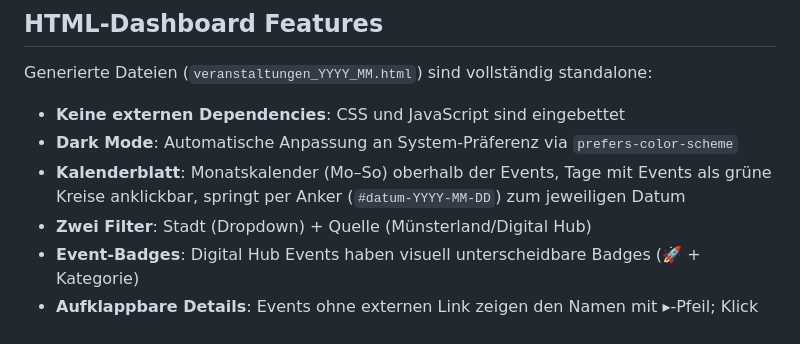
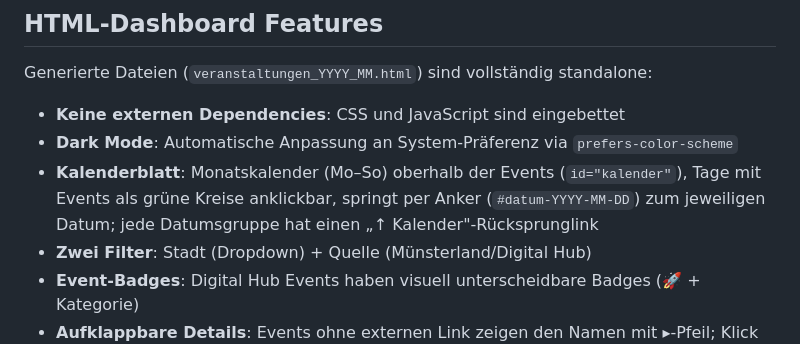
Before and after one commit to mastermint-63/Veranstaltungen_in_MS, a Markdown page: CLAUDE.md, the part around the change. GitHub-like rendering.

Commit message:
CLAUDE.md: Kalender-Rücksprunglink dokumentiert
Co-Authored-By: Claude Opus 4.5 <noreply@anthropic.com>

```diff
--- a/CLAUDE.md
+++ b/CLAUDE.md
@@ -146,7 +146,7 @@ Response-Format:
 Generierte Dateien (`veranstaltungen_YYYY_MM.html`) sind vollständig standalone:
 - **Keine externen Dependencies**: CSS und JavaScript sind eingebettet
 - **Dark Mode**: Automatische Anpassung an System-Präferenz via `prefers-color-scheme`
-- **Kalenderblatt**: Monatskalender (Mo–So) oberhalb der Events, Tage mit Events als grüne Kreise anklickbar, springt per Anker (`#datum-YYYY-MM-DD`) zum jeweiligen Datum
+- **Kalenderblatt**: Monatskalender (Mo–So) oberhalb der Events (`id="kalender"`), Tage mit Events als grüne Kreise anklickbar, springt per Anker (`#datum-YYYY-MM-DD`) zum jeweiligen Datum; jede Datumsgruppe hat einen „↑ Kalender"-Rücksprunglink
 - **Zwei Filter**: Stadt (Dropdown) + Quelle (Münsterland/Digital Hub)
 - **Event-Badges**: Digital Hub Events haben visuell unterscheidbare Badges (🚀 + Kategorie)
 - **Aufklappbare Details**: Events ohne externen Link zeigen den Namen mit ▸-Pfeil; Klick klappt die vollständige Beschreibung auf (statt auf nicht-funktionierende URLs zu verlinken)
```
